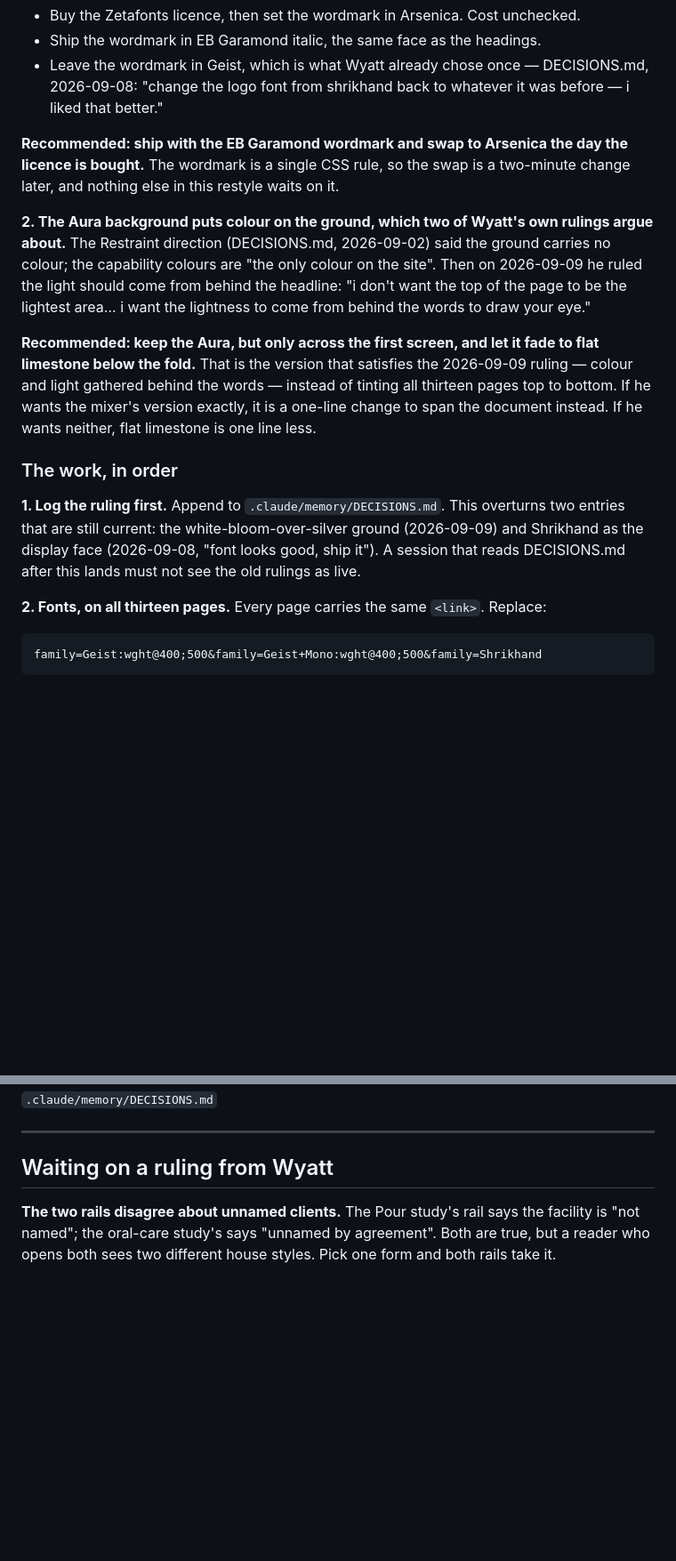
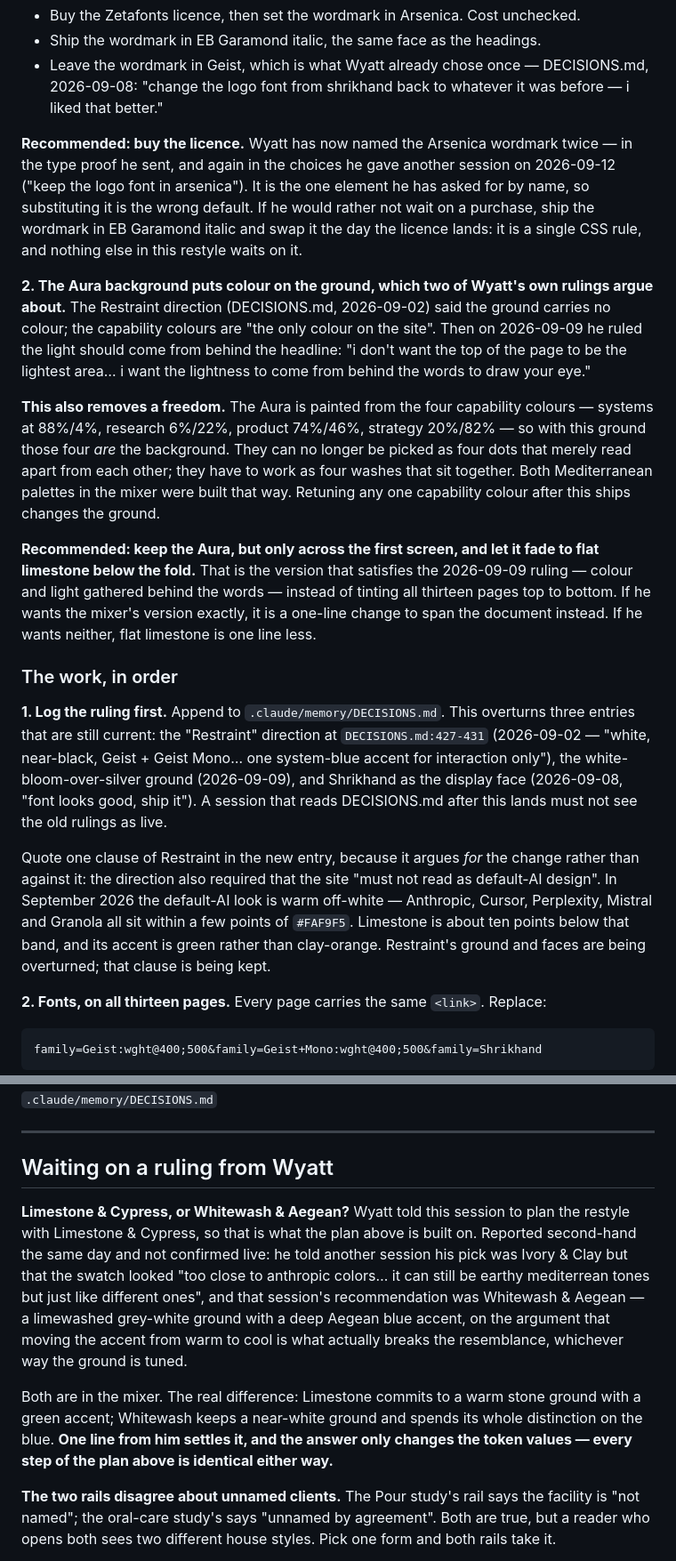
Before and after one commit to wyattroy/hycu, a Markdown page: BACKLOG.md, 2 parts joined by grey strips. Shown at 89% size. Drawn GitHub-style; blank space fills up the shorter version.

Commit message:
The backlog names the ruling it overturns, and the palette question it cannot answer
Three corrections after a handoff from the session holding Wyatt's styling choices, each checked
against origin/main rather than taken on trust.

The Restraint entry is at DECISIONS.md:427-431, and one of its clauses argues FOR this restyle:
the site "must not read as default-AI design", which in September 2026 means the warm off-white
that Anthropic, Cursor, Perplexity, Mistral and Granola all share. The new DECISIONS entry keeps
that clause while overturning the ground and the faces.

The Aura ground is painted from the four capability colours, so with it those four ARE the
background. They stop being four dots that read apart and become four washes that sit together;
retuning one after this ships changes the ground. Written up as a lost freedom, not a detail.

Arsenica is now the one element Wyatt has asked for by name twice, so the recommendation flips to
buying the licence, with the Garamond wordmark kept only as an interim if he would rather not wait.

And the palette is genuinely open: he told this session Limestone & Cypress, which the plan is
built on; another session reports him asking for a Mediterranean alternative to Ivory & Clay and
recommends Whitewash & Aegean. Recorded as his call, labelled second-hand, with the note that
every step of the plan is identical either way.

Co-Authored-By: Claude Opus 5 <noreply@anthropic.com>

```diff
--- a/BACKLOG.md
+++ b/BACKLOG.md
@@ -41,15 +41,23 @@ placeholder shapes instead of numerals. Three ways out:
 - Leave the wordmark in Geist, which is what Wyatt already chose once — DECISIONS.md, 2026-09-08:
   "change the logo font from shrikhand back to whatever it was before — i liked that better."
 
-**Recommended: ship with the EB Garamond wordmark and swap to Arsenica the day the licence is
-bought.** The wordmark is a single CSS rule, so the swap is a two-minute change later, and nothing
-else in this restyle waits on it.
+**Recommended: buy the licence.** Wyatt has now named the Arsenica wordmark twice — in the type
+proof he sent, and again in the choices he gave another session on 2026-09-12 ("keep the logo font
+in arsenica"). It is the one element he has asked for by name, so substituting it is the wrong
+default. If he would rather not wait on a purchase, ship the wordmark in EB Garamond italic and swap
+it the day the licence lands: it is a single CSS rule, and nothing else in this restyle waits on it.
 
 **2. The Aura background puts colour on the ground, which two of Wyatt's own rulings argue about.**
 The Restraint direction (DECISIONS.md, 2026-09-02) said the ground carries no colour; the capability
 colours are "the only colour on the site". Then on 2026-09-09 he ruled the light should come from
 behind the headline: "i don't want the top of the page to be the lightest area… i want the lightness
 to come from behind the words to draw your eye."
+
+**This also removes a freedom.** The Aura is painted from the four capability colours — systems at
+88%/4%, research 6%/22%, product 74%/46%, strategy 20%/82% — so with this ground those four *are*
+the background. They can no longer be picked as four dots that merely read apart from each other;
+they have to work as four washes that sit together. Both Mediterranean palettes in the mixer were
+built that way. Retuning any one capability colour after this ships changes the ground.
 
 **Recommended: keep the Aura, but only across the first screen, and let it fade to flat limestone
 below the fold.** That is the version that satisfies the 2026-09-09 ruling — colour and light
@@ -59,10 +67,19 @@ flat limestone is one line less.
 
 ### The work, in order
 
-**1. Log the ruling first.** Append to `.claude/memory/DECISIONS.md`. This overturns two entries
-that are still current: the white-bloom-over-silver ground (2026-09-09) and Shrikhand as the display
-face (2026-09-08, "font looks good, ship it"). A session that reads DECISIONS.md after this lands
-must not see the old rulings as live.
+**1. Log the ruling first.** Append to `.claude/memory/DECISIONS.md`. This overturns three entries
+that are still current: the "Restraint" direction at `DECISIONS.md:427-431` (2026-09-02 — "white,
+near-black, Geist + Geist Mono… one system-blue accent for interaction only"), the
+white-bloom-over-silver ground (2026-09-09), and Shrikhand as the display face (2026-09-08, "font
+looks good, ship it"). A session that reads DECISIONS.md after this lands must not see the old
+rulings as live.
+
+Quote one clause of Restraint in the new entry, because it argues *for* the change rather than
+against it: the direction also required that the site "must not read as default-AI design". In
+September 2026 the default-AI look is warm off-white — Anthropic, Cursor, Perplexity, Mistral and
+Granola all sit within a few points of `#FAF9F5`. Limestone is about ten points below that band, and
+its accent is green rather than clay-orange. Restraint's ground and faces are being overturned; that
+clause is being kept.
 
 **2. Fonts, on all thirteen pages.** Every page carries the same `<link>`. Replace:
 
@@ -173,6 +190,19 @@ geometry and its three axes, what the four capabilities mean, the oral-care clie
 
 ## Waiting on a ruling from Wyatt
 
+**Limestone & Cypress, or Whitewash & Aegean?** Wyatt told this session to plan the restyle with
+Limestone & Cypress, so that is what the plan above is built on. Reported second-hand the same day
+and not confirmed live: he told another session his pick was Ivory & Clay but that the swatch looked
+"too close to anthropic colors… it can still be earthy mediterrean tones but just like different
+ones", and that session's recommendation was Whitewash & Aegean — a limewashed grey-white ground
+with a deep Aegean blue accent, on the argument that moving the accent from warm to cool is what
+actually breaks the resemblance, whichever way the ground is tuned.
+
+Both are in the mixer. The real difference: Limestone commits to a warm stone ground with a green
+accent; Whitewash keeps a near-white ground and spends its whole distinction on the blue. **One line
+from him settles it, and the answer only changes the token values — every step of the plan above is
+identical either way.**
+
 **The two rails disagree about unnamed clients.** The Pour study's rail says the facility is "not
 named"; the oral-care study's says "unnamed by agreement". Both are true, but a reader who opens
 both sees two different house styles. Pick one form and both rails take it.
```
